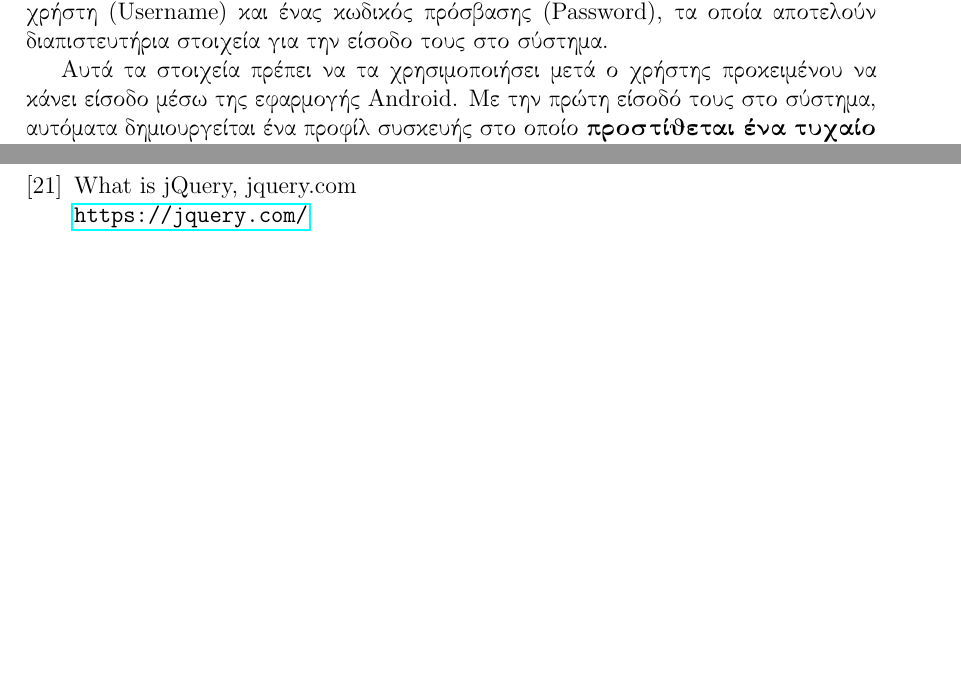
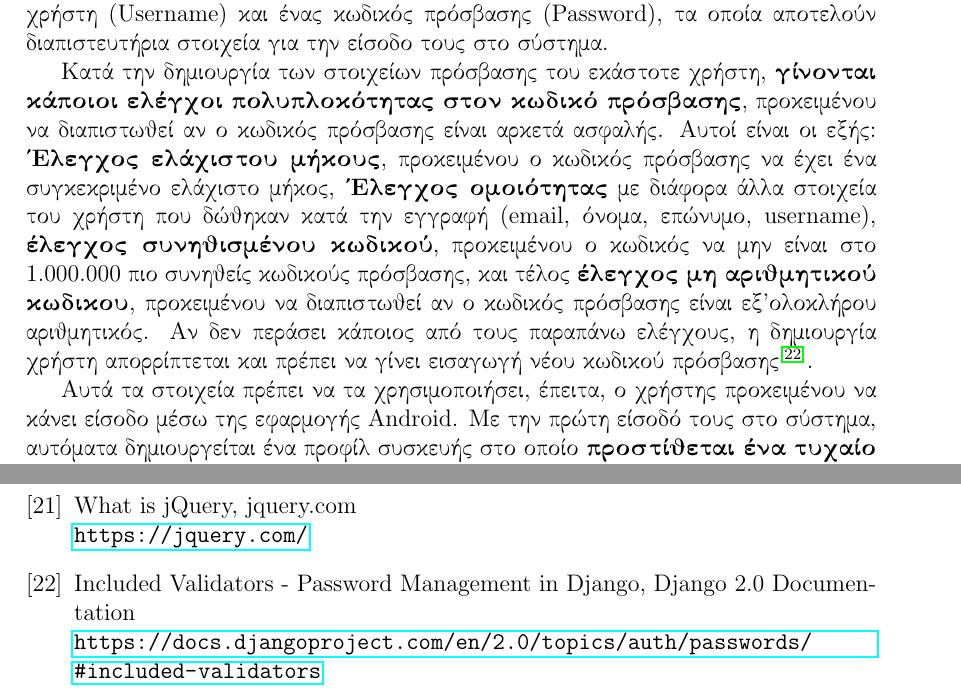
Before and after one commit to kerk12/PiLockThesis, a LaTeX thesis (PiLock.tex, which reads bibliography.tex, chapters/7_Pilock_server.tex): two parts of pages 30 and 32 of 32 before the commit and two parts of pages 30 and 33 of 33 after it, joined at a grey line, cut so that both start at the same text, the shorter picture padded with empty space. Compiled offline with pdfLaTeX.

Commit message:
Added PW validation part in ch. 7

```diff
--- a/bibliography.tex
+++ b/bibliography.tex
@@ -82,4 +82,8 @@ Bootstrap in A List Apart No. 342 (2012), Mark Otto\\
 What is jQuery, jquery.com\\
 \url{https://jquery.com/}
 
+\bibitem{django_pw_val}
+Included Validators - Password Management in Django, Django 2.0 Documentation\\
+\url{https://docs.djangoproject.com/en/2.0/topics/auth/passwords/#included-validators}
+
 \end{thebibliography}
--- a/chapters/7_Pilock_server.tex
+++ b/chapters/7_Pilock_server.tex
@@ -57,8 +57,12 @@
 	\subsection{Στάδιο Εισόδου - Login}
 		Όλοι οι χρήστες, προκειμένου να αποκτήσουν στοιχεία πρόσβασης στην εφαρμογή, πρέπει να γραφτούν στο σύστημα μέσω του διαχειριστή της εγκατάστασης. Αφότου ο διαχειριστής τους εγγράψει μέσω του πίνακα διαχείρησης, τους δίδεται ένα όνομα χρήστη (Username) και ένας κωδικός πρόσβασης (Password), τα οποία αποτελούν διαπιστευτήρια στοιχεία για την είσοδο τους στο σύστημα.
 
-		Αυτά τα στοιχεία πρέπει να τα χρησιμοποιήσει μετά ο χρήστης προκειμένου να κάνει είσοδο μέσω της εφαρμογής Android. Με την πρώτη είσοδό τους στο σύστημα, αυτόματα δημιουργείται ένα προφίλ συσκευής στο οποίο \textbf{προστίθεται ένα τυχαίο τεκμήριο εξουσιοδότησης (Authorization Token, Auth Token) και ένα τυχαίο 6ψήφιο αριθμητικό PIN}. Εάν ο χρήστης ζητήσει να γίνεται ξεκλείδωμα χωρίς PIN, παραλείπεται η δημιουργία του PIN. Και τα δύο παραπάνω στοιχεία εξουσιοδότησης \textbf{αποστέλλονται στον πελάτη και έπειτα γίνεται hashing τους} προκειμένου να αποφευχθεί υποκλοπή σε περίπτωση που κάποιος καταφέρει να αποκτήσει πρόσβαση στη ΒΔ. Το Hashing γίνεται με χρήση της συνάρτησης \textbf{SHA512}, από την βιβλιοθήκη \verb|passlib| της Python. Χρησιμοποιείται SHA των 512 bits προκειμένου να αποφευχθούν όσο το δυνατόν περισσότερο πιθανές συγκρούσεις (collisions) μεταξύ αποτελεσμάτων. Από την στιγμή που αποσταλλούν στην εφαρμογή πελάτη, γίνεται κρυπτογράφηση και αποθήκευση του Auth Token μέσω του Android Keystore και εμφανίζεται το PIN για μία φορα στον χρήστη, προκειμένου να το σημειώσει, και κατόπιν απορρίπτεται για λόγους ασφαλείας. Πλέον η συσκευή του είναι εξουσιοδοτημένη. Σε αυτό το σημείο τελειώνει το 1ο στάδιο της εξουσιοδότησης.
+		Κατά την δημιουργία των στοιχείων πρόσβασης του εκάστοτε χρήστη, \textbf{γίνονται κάποιοι ελέγχοι πολυπλοκότητας στον κωδικό πρόσβασης}, προκειμένου να διαπιστωθεί αν ο κωδικός πρόσβασης είναι αρκετά ασφαλής. Αυτοί είναι οι εξής: \textbf{Έλεγχος ελάχιστου μήκους}, προκειμένου ο κωδικός πρόσβασης να έχει ένα συγκεκριμένο ελάχιστο μήκος, \textbf{Έλεγχος ομοιότητας} με διάφορα άλλα στοιχεία του χρήστη που δώθηκαν κατά την εγγραφή (email, όνομα, επώνυμο, username), \textbf{έλεγχος συνηθισμένου κωδικού}, προκειμένου ο κωδικός να μην είναι στο 1.000.000 πιο συνηθείς κωδικούς πρόσβασης, και τέλος \textbf{έλεγχος μη αριθμητικού κωδικου}, προκειμένου να διαπιστωθεί αν ο κωδικός πρόσβασης είναι εξ'ολοκλήρου αριθμητικός. Αν δεν περάσει κάποιος από τους παραπάνω ελέγχους, η δημιουργία χρήστη απορρίπτεται και πρέπει να γίνει εισαγωγή νέου κωδικού πρόσβασης\sucite{django_pw_val}.
+
+		Αυτά τα στοιχεία πρέπει να τα χρησιμοποιήσει, έπειτα, ο χρήστης προκειμένου να κάνει είσοδο μέσω της εφαρμογής Android. Με την πρώτη είσοδό τους στο σύστημα, αυτόματα δημιουργείται ένα προφίλ συσκευής στο οποίο \textbf{προστίθεται ένα τυχαίο τεκμήριο εξουσιοδότησης (Authorization Token, Auth Token) και ένα τυχαίο 6ψήφιο αριθμητικό PIN}. Εάν ο χρήστης ζητήσει να γίνεται ξεκλείδωμα χωρίς PIN, παραλείπεται η δημιουργία του PIN. Και τα δύο παραπάνω στοιχεία εξουσιοδότησης \textbf{αποστέλλονται στον πελάτη και έπειτα γίνεται hashing τους} προκειμένου να αποφευχθεί υποκλοπή σε περίπτωση που κάποιος καταφέρει να αποκτήσει πρόσβαση στη ΒΔ. Το Hashing γίνεται με χρήση της συνάρτησης \textbf{SHA512}, από την βιβλιοθήκη \verb|passlib| της Python. Χρησιμοποιείται SHA των 512 bits προκειμένου να αποφευχθούν όσο το δυνατόν περισσότερο πιθανές συγκρούσεις (collisions) μεταξύ αποτελεσμάτων. Από την στιγμή που αποσταλλούν στην εφαρμογή πελάτη, γίνεται κρυπτογράφηση και αποθήκευση του Auth Token μέσω του Android Keystore και εμφανίζεται το PIN για μία φορα στον χρήστη, προκειμένου να το σημειώσει, και κατόπιν απορρίπτεται για λόγους ασφαλείας. Πλέον η συσκευή του είναι εξουσιοδοτημένη. Σε αυτό το σημείο τελειώνει το 1ο στάδιο της εξουσιοδότησης.
 
 		Αν τα στοιχεία πρόσβασης του χρήστη (Username, Password) είναι λάθος, απορρίπτεται η σύνδεση.
 
 		Σε περίπτωση που προσπαθήσει ένας χρήστης να ξαναεισέλθει και υπάρχει \textbf{ήδη ένα προφίλ συσκευής αντιστοιχισμένο στον λογαριασμό του}, δεν επιτρέπεται καμία ενέργεια (απορρίπτεται η είσοδος). Σε περίπτωση που ο χρήστης χρειαστεί να προσδέσει νέα συσκευή στο PiLock, θα πρέπει να διαγραφεί το ήδη υπάρχον προφίλ (μέσω του πίνακα διαχείρησης) και έπειτα να ξαναγίνει σύνδεση της συσκευής του.
+
+		% TODO, ΦΤΙΑΞΕ ΔΙΑΓΡΑΜΜΑ!!!
```
